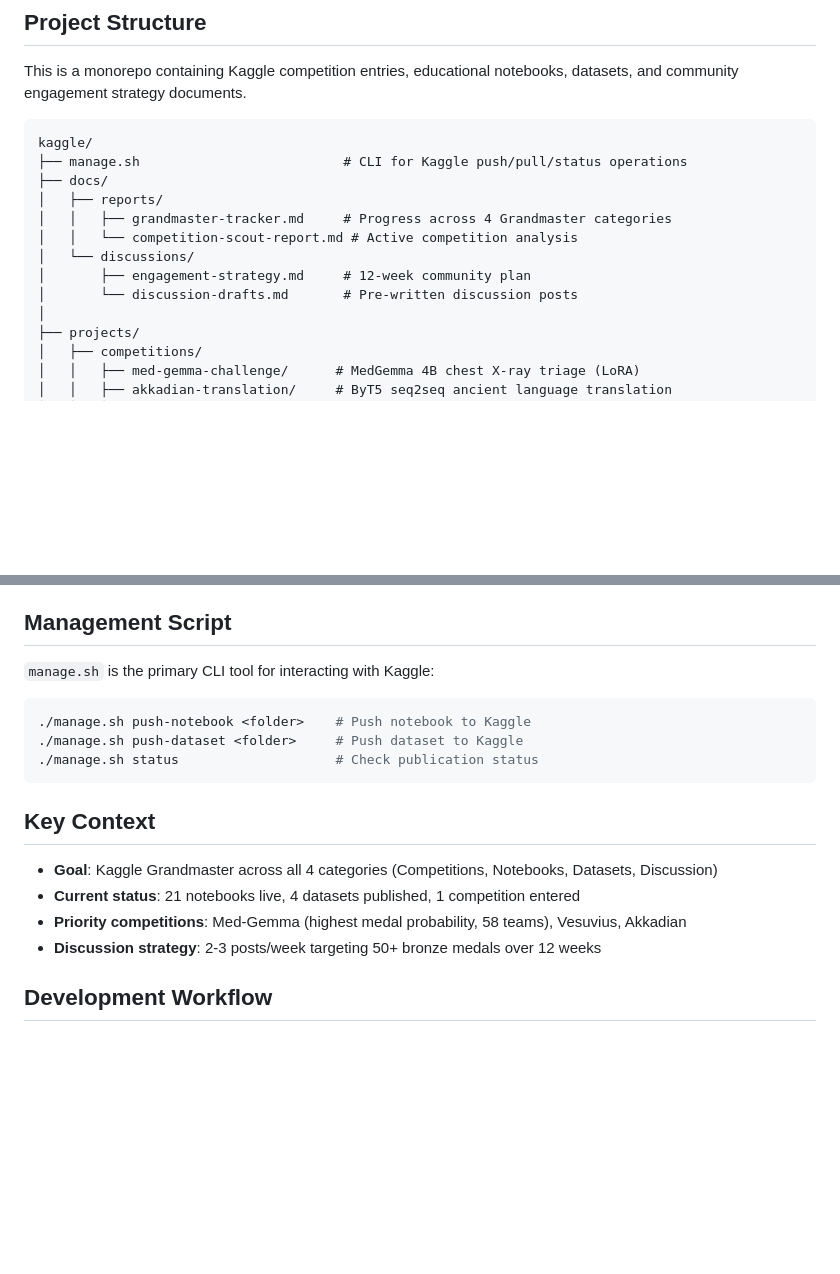
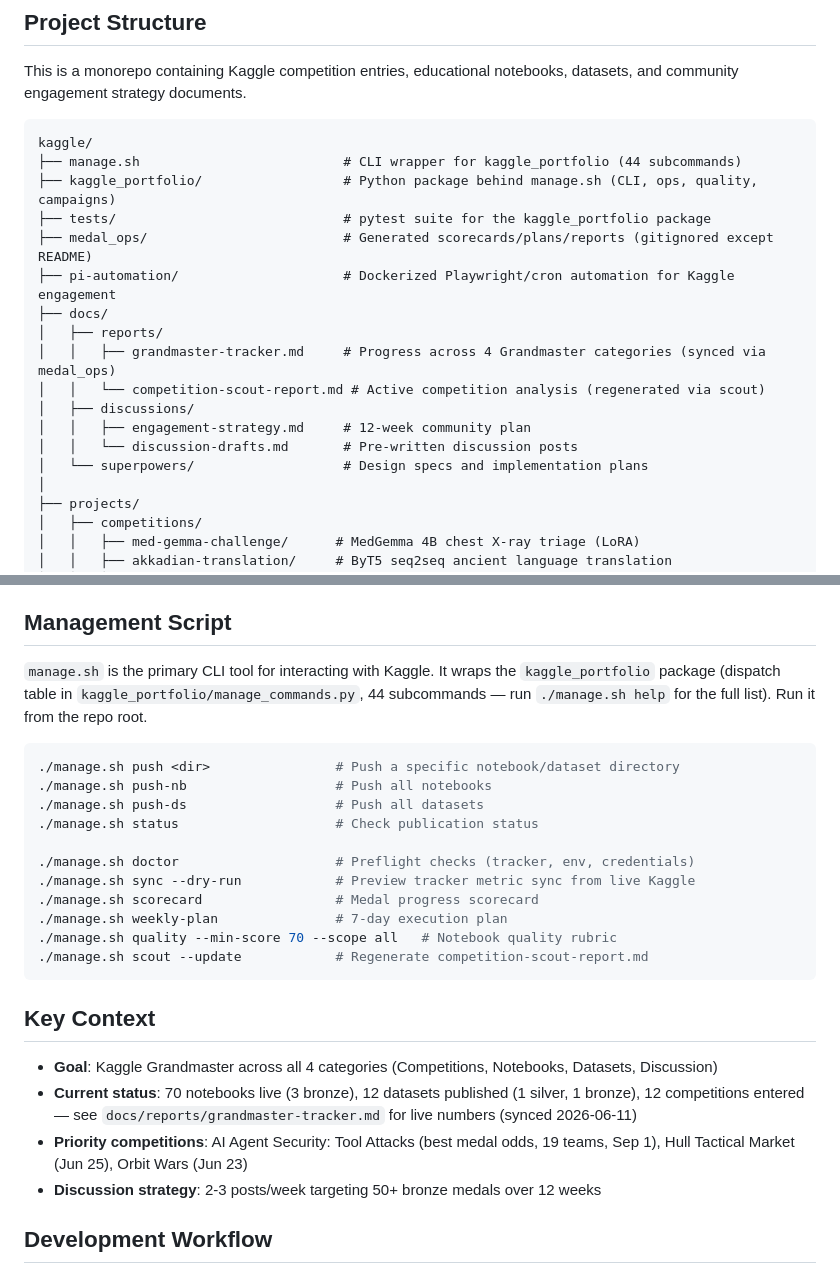
Before and after one commit to gr8monk3ys/kaggle, a Markdown page: CLAUDE.md, 2 parts joined by grey strips. Rendered like a GitHub page; blank space fills up the shorter version.

Commit message:
Update CLAUDE.md to document package, tests, and current status
Adds kaggle_portfolio/, tests/, medal_ops/, pi-automation/ to the
structure map; corrects manage.sh examples (push-notebook never
existed) and adds the medal-ops command family; refreshes status
numbers and priority competitions from the 2026-06-11 sync.

Co-Authored-By: Claude Fable 5 <noreply@anthropic.com>

````diff
--- a/CLAUDE.md
+++ b/CLAUDE.md
@@ -6,14 +6,19 @@ This is a monorepo containing Kaggle competition entries, educational notebooks,
 
 ```
 kaggle/
-├── manage.sh                          # CLI for Kaggle push/pull/status operations
+├── manage.sh                          # CLI wrapper for kaggle_portfolio (44 subcommands)
+├── kaggle_portfolio/                  # Python package behind manage.sh (CLI, ops, quality, campaigns)
+├── tests/                             # pytest suite for the kaggle_portfolio package
+├── medal_ops/                         # Generated scorecards/plans/reports (gitignored except README)
+├── pi-automation/                     # Dockerized Playwright/cron automation for Kaggle engagement
 ├── docs/
 │   ├── reports/
-│   │   ├── grandmaster-tracker.md     # Progress across 4 Grandmaster categories
-│   │   └── competition-scout-report.md # Active competition analysis
-│   └── discussions/
-│       ├── engagement-strategy.md     # 12-week community plan
-│       └── discussion-drafts.md       # Pre-written discussion posts
+│   │   ├── grandmaster-tracker.md     # Progress across 4 Grandmaster categories (synced via medal_ops)
+│   │   └── competition-scout-report.md # Active competition analysis (regenerated via scout)
+│   ├── discussions/
+│   │   ├── engagement-strategy.md     # 12-week community plan
+│   │   └── discussion-drafts.md       # Pre-written discussion posts
+│   └── superpowers/                   # Design specs and implementation plans
 │
 ├── projects/
 │   ├── competitions/
@@ -63,19 +68,29 @@ kaggle/
 
 ## Management Script
 
-`manage.sh` is the primary CLI tool for interacting with Kaggle:
+`manage.sh` is the primary CLI tool for interacting with Kaggle. It wraps the
+`kaggle_portfolio` package (dispatch table in `kaggle_portfolio/manage_commands.py`,
+44 subcommands — run `./manage.sh help` for the full list). Run it from the repo root.
 
 ```bash
-./manage.sh push-notebook <folder>    # Push notebook to Kaggle
-./manage.sh push-dataset <folder>     # Push dataset to Kaggle
+./manage.sh push <dir>                # Push a specific notebook/dataset directory
+./manage.sh push-nb                   # Push all notebooks
+./manage.sh push-ds                   # Push all datasets
 ./manage.sh status                    # Check publication status
+
+./manage.sh doctor                    # Preflight checks (tracker, env, credentials)
+./manage.sh sync --dry-run            # Preview tracker metric sync from live Kaggle
+./manage.sh scorecard                 # Medal progress scorecard
+./manage.sh weekly-plan               # 7-day execution plan
+./manage.sh quality --min-score 70 --scope all   # Notebook quality rubric
+./manage.sh scout --update            # Regenerate competition-scout-report.md
 ```
 
 ## Key Context
 
 - **Goal**: Kaggle Grandmaster across all 4 categories (Competitions, Notebooks, Datasets, Discussion)
-- **Current status**: 21 notebooks live, 4 datasets published, 1 competition entered
-- **Priority competitions**: Med-Gemma (highest medal probability, 58 teams), Vesuvius, Akkadian
+- **Current status**: 70 notebooks live (3 bronze), 12 datasets published (1 silver, 1 bronze), 12 competitions entered — see `docs/reports/grandmaster-tracker.md` for live numbers (synced 2026-06-11)
+- **Priority competitions**: AI Agent Security: Tool Attacks (best medal odds, 19 teams, Sep 1), Hull Tactical Market (Jun 25), Orbit Wars (Jun 23)
 - **Discussion strategy**: 2-3 posts/week targeting 50+ bronze medals over 12 weeks
 
 ## Development Workflow
````
